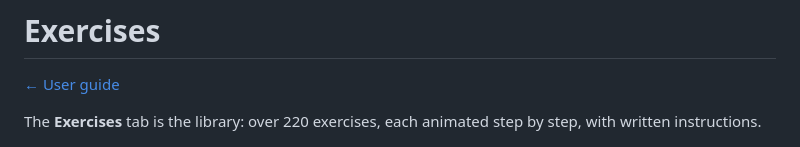
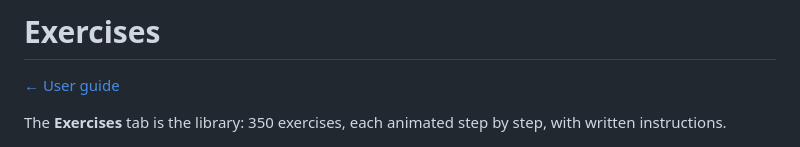
Before and after one commit to sanicki/nstructr, a Markdown page: wiki/Exercises.md, the part around the change. GitHub-like rendering.

```diff
--- a/wiki/Exercises.md
+++ b/wiki/Exercises.md
@@ -2,7 +2,7 @@
 
 [← User guide](Home.md)
 
-The **Exercises** tab is the library: over 220 exercises, each animated step by step, with written instructions.
+The **Exercises** tab is the library: 350 exercises, each animated step by step, with written instructions.
 
 <img src="images/exercises.png" width="300" alt="The Exercises tab: search, collection and equipment filters, Group by collection, shelves">
 
```
Also changed, not shown: README.md (+1 -1 lines).
